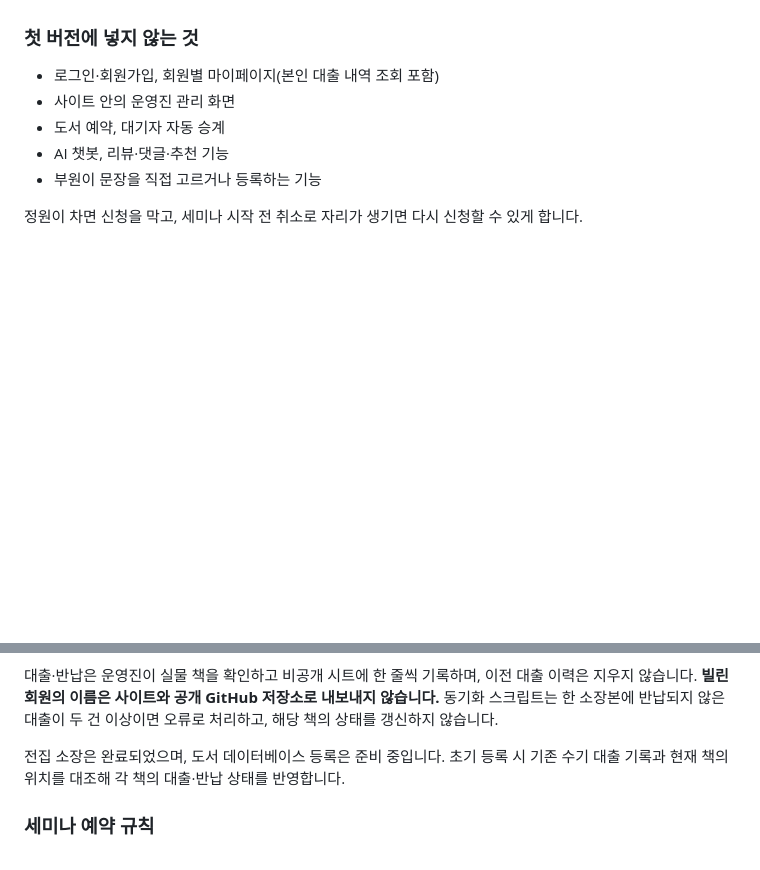
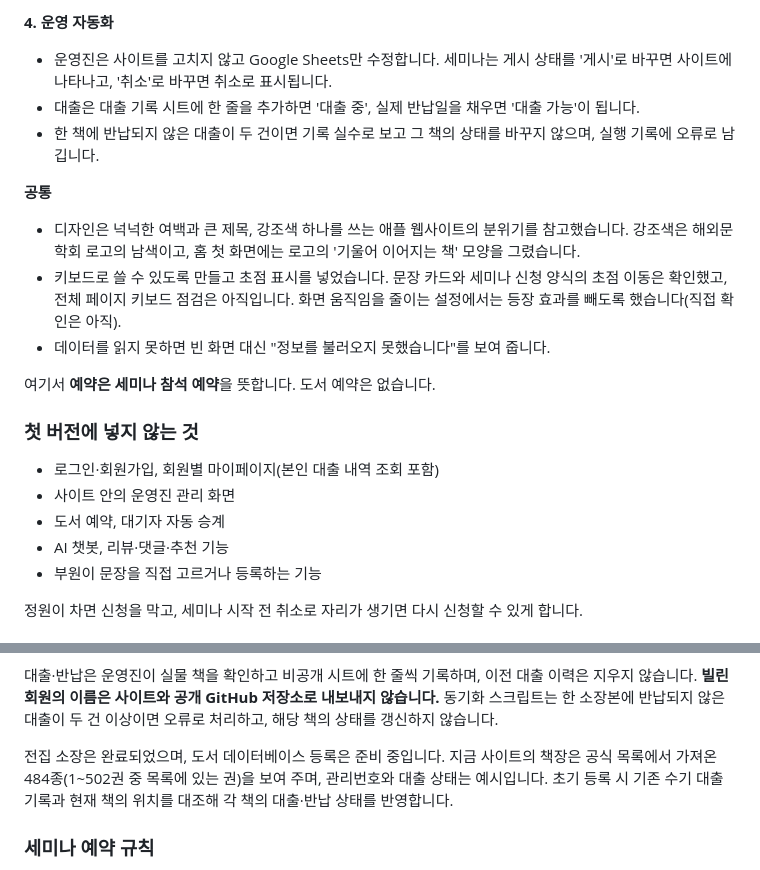
Before and after one commit to hgehgehge-art/ilgo-itda, a Markdown page: README.md, 2 parts joined by grey strips. GitHub-like rendering; blank space fills up the shorter version.

Commit message:
README: 서비스 배경과 구현된 기능 소개로 1장 보완
Co-Authored-By: Claude Opus 5.5 <noreply@anthropic.com>

```diff
--- a/README.md
+++ b/README.md
@@ -28,3 +59,16 @@
+**4. 운영 자동화**
+
+- 운영진은 사이트를 고치지 않고 Google Sheets만 수정합니다. 세미나는 게시 상태를 '게시'로 바꾸면 사이트에 나타나고, '취소'로 바꾸면 취소로 표시됩니다.
+- 대출은 대출 기록 시트에 한 줄을 추가하면 '대출 중', 실제 반납일을 채우면 '대출 가능'이 됩니다.
+- 한 책에 반납되지 않은 대출이 두 건이면 기록 실수로 보고 그 책의 상태를 바꾸지 않으며, 실행 기록에 오류로 남깁니다.
+
+**공통**
+
+- 디자인은 넉넉한 여백과 큰 제목, 강조색 하나를 쓰는 애플 웹사이트의 분위기를 참고했습니다. 강조색은 해외문학회 로고의 남색이고, 홈 첫 화면에는 로고의 '기울어 이어지는 책' 모양을 그렸습니다.
+- 키보드로 쓸 수 있도록 만들고 초점 표시를 넣었습니다. 문장 카드와 세미나 신청 양식의 초점 이동은 확인했고, 전체 페이지 키보드 점검은 아직입니다. 화면 움직임을 줄이는 설정에서는 등장 효과를 빼도록 했습니다(직접 확인은 아직).
+- 데이터를 읽지 못하면 빈 화면 대신 "정보를 불러오지 못했습니다"를 보여 줍니다.
+
+여기서 **예약은 세미나 참석 예약**을 뜻합니다. 도서 예약은 없습니다.
 
 ### 첫 버전에 넣지 않는 것
 
@@ -72,7 +116,7 @@
 
 대출·반납은 운영진이 실물 책을 확인하고 비공개 시트에 한 줄씩 기록하며, 이전 대출 이력은 지우지 않습니다. **빌린 회원의 이름은 사이트와 공개 GitHub 저장소로 내보내지 않습니다.** 동기화 스크립트는 한 소장본에 반납되지 않은 대출이 두 건 이상이면 오류로 처리하고, 해당 책의 상태를 갱신하지 않습니다.
 
-전집 소장은 완료되었으며, 도서 데이터베이스 등록은 준비 중입니다. 초기 등록 시 기존 수기 대출 기록과 현재 책의 위치를 대조해 각 책의 대출·반납 상태를 반영합니다.
+전집 소장은 완료되었으며, 도서 데이터베이스 등록은 준비 중입니다. 지금 사이트의 책장은 공식 목록에서 가져온 484종(1~502권 중 목록에 있는 권)을 보여 주며, 관리번호와 대출 상태는 예시입니다. 초기 등록 시 기존 수기 대출 기록과 현재 책의 위치를 대조해 각 책의 대출·반납 상태를 반영합니다.
 
 ### 세미나 예약 규칙
 
```
Also changed, not shown: other parts of README.md (+46 -15 lines).
